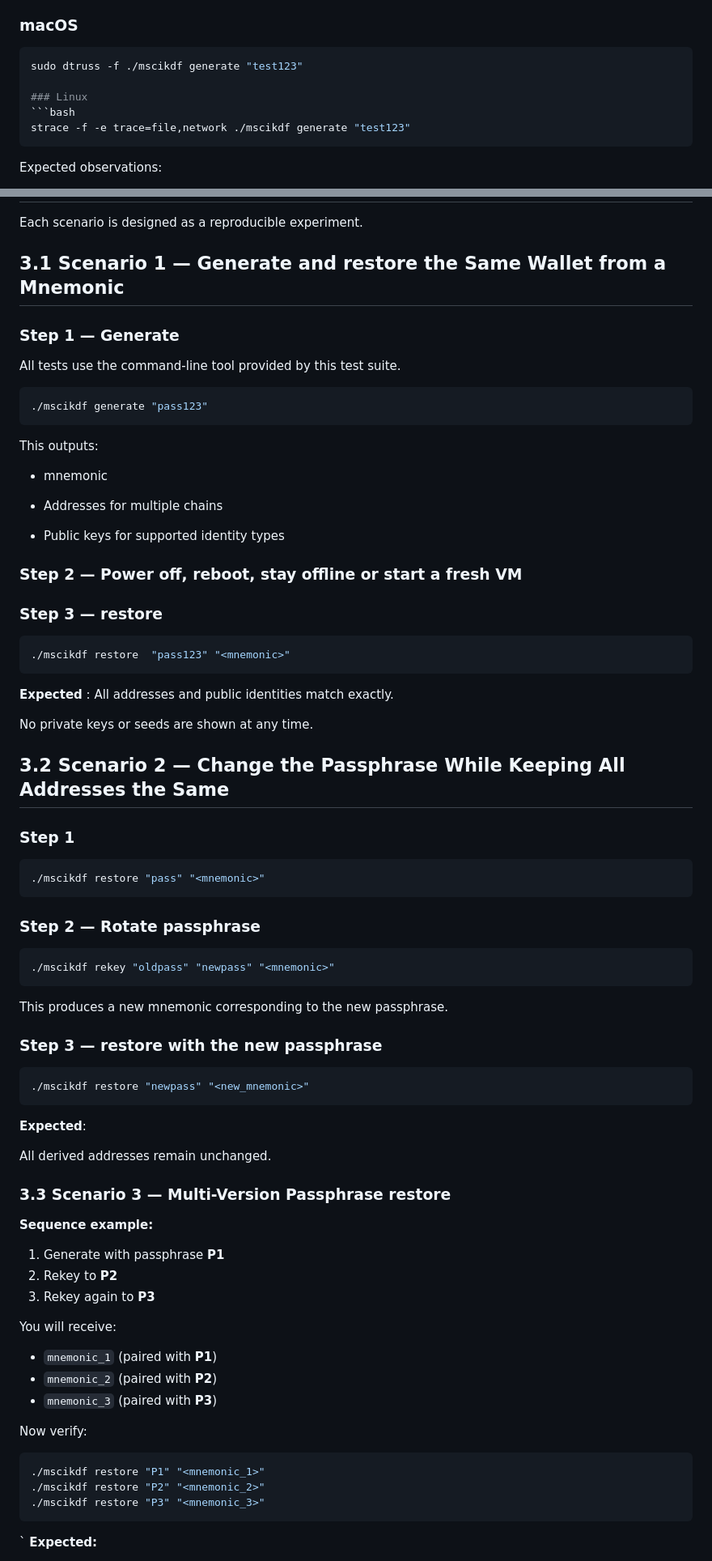
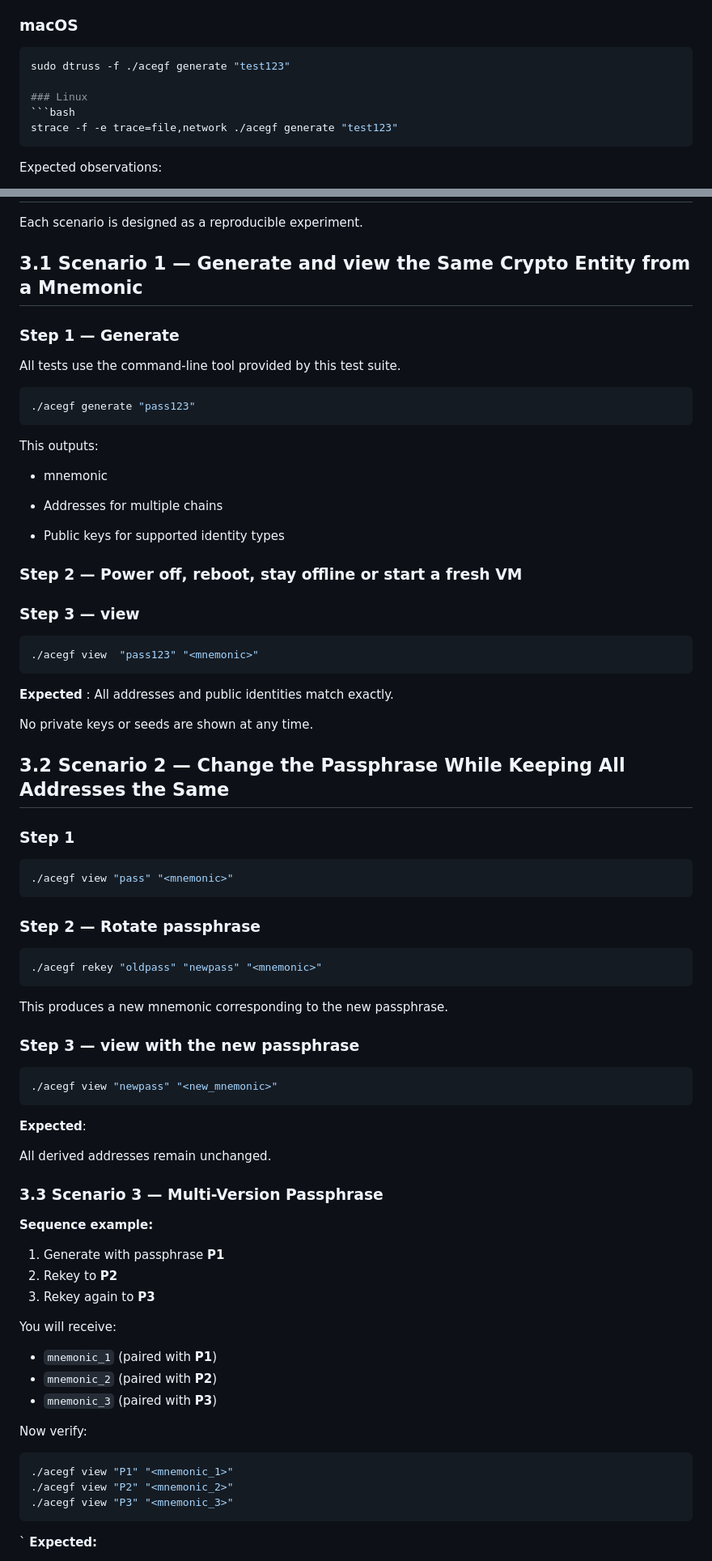
Before and after one commit to mscikdf/mscikdf-playground, a Markdown page: README.md, 2 parts joined by grey strips. Shown: that part at 81% size. GitHub-like rendering.

Commit message:
Update README.md
Rename MSCIKDF to ACE-GF, update sub-commands for the CLI

````diff
--- a/README.md
+++ b/README.md
@@ -129,11 +129,11 @@ You may track system calls to confirm that no files are read/written and no netw
 
 ### macOS
 ```bash
-sudo dtruss -f ./mscikdf generate "test123"
+sudo dtruss -f ./acegf generate "test123"
 
 ### Linux
 ```bash
-strace -f -e trace=file,network ./mscikdf generate "test123"
+strace -f -e trace=file,network ./acegf generate "test123"
 ```
 
 Expected observations:
@@ -175,14 +175,14 @@ No file-backed memory regions should appear.
 
 Each scenario is designed as a reproducible experiment.
 
-## 3.1 Scenario 1 — Generate and restore the Same Wallet from a Mnemonic
+## 3.1 Scenario 1 — Generate and view the Same Crypto Entity from a Mnemonic
 
 ### Step 1 — Generate
 
 All tests use the command-line tool provided by this test suite.
 
 ```bash
-./mscikdf generate "pass123"
+./acegf generate "pass123"
 ```
 
 This outputs:
@@ -195,10 +195,10 @@ This outputs:
 
 ### Step 2 — Power off, reboot, stay offline or start a fresh VM
 
-### Step 3 — restore
+### Step 3 — view
 
 ```bash
-./mscikdf restore  "pass123" "<mnemonic>"
+./acegf view  "pass123" "<mnemonic>"
 ```
 
 **Expected** :
@@ -211,28 +211,28 @@ No private keys or seeds are shown at any time.
 ### Step 1
 
 ```bash
-./mscikdf restore "pass" "<mnemonic>"
+./acegf view "pass" "<mnemonic>"
 ```
 
 ### Step 2 — Rotate passphrase
 
 ```bash
-./mscikdf rekey "oldpass" "newpass" "<mnemonic>"
+./acegf rekey "oldpass" "newpass" "<mnemonic>"
 ```
 
 This produces a new mnemonic corresponding to the new passphrase.
 
-### Step 3 — restore with the new passphrase
+### Step 3 — view with the new passphrase
 
 ```bash
-./mscikdf restore "newpass" "<new_mnemonic>"
+./acegf view "newpass" "<new_mnemonic>"
 ```
 
 **Expected**:
 
 All derived addresses remain unchanged.
 
-### 3.3 Scenario 3 — Multi-Version Passphrase restore
+### 3.3 Scenario 3 — Multi-Version Passphrase
 
 **Sequence example:**
 
@@ -249,9 +249,9 @@ You will receive:
 Now verify:
 
 ```bash
-./mscikdf restore "P1" "<mnemonic_1>"
-./mscikdf restore "P2" "<mnemonic_2>"
-./mscikdf restore "P3" "<mnemonic_3>"
+./acegf view "P1" "<mnemonic_1>"
+./acegf view "P2" "<mnemonic_2>"
+./acegf view "P3" "<mnemonic_3>"
 ```
 `
 **Expected:**
````
Also changed, not shown: other parts of README.md (+17 -17 lines).
